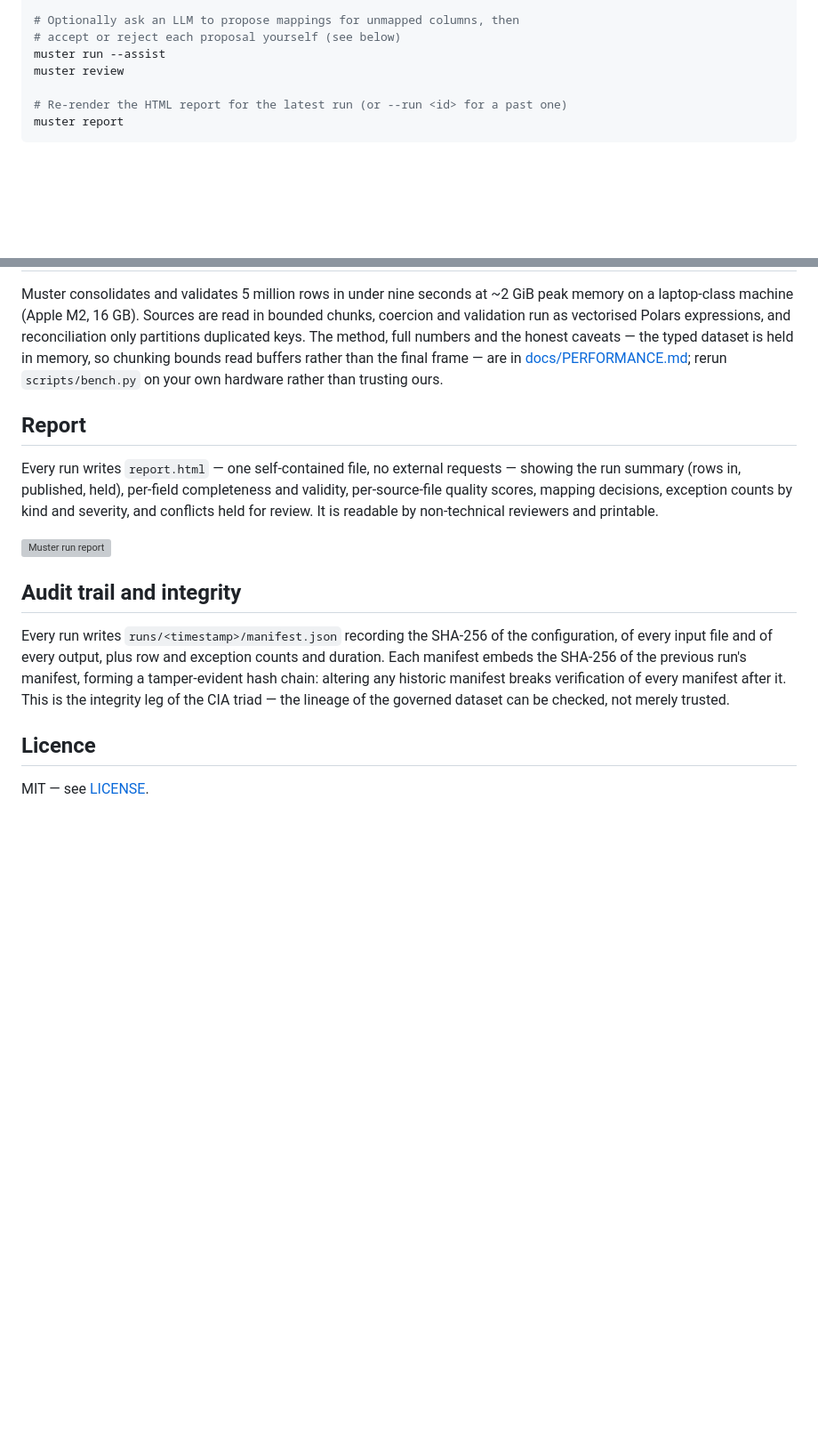
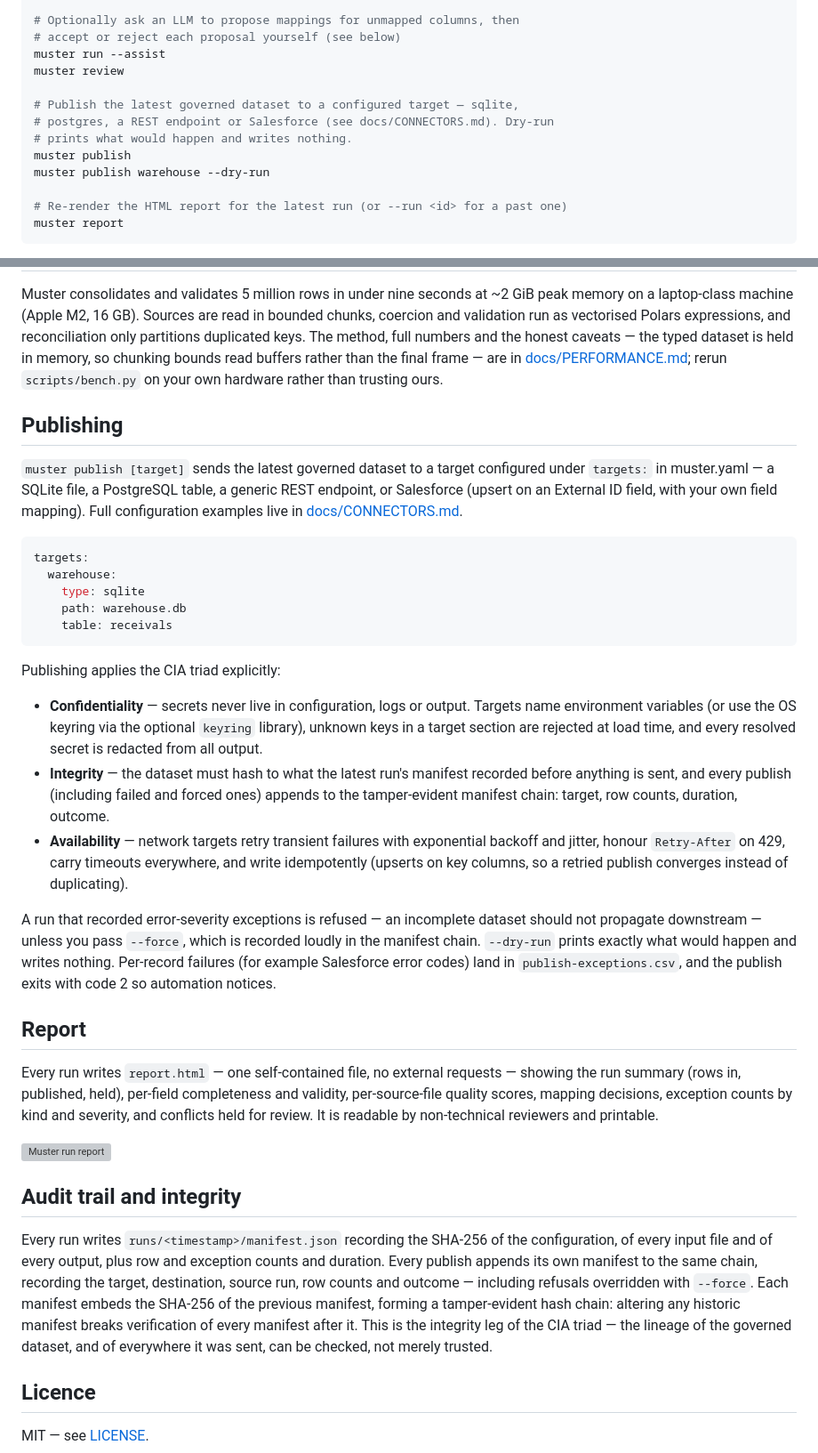
Before and after one commit to pcguest/muster, a Markdown page: README.md, 2 parts joined by grey strips. Shown at 89% size. GitHub-like rendering; blank space fills up the shorter version; grey boxes are pictures that could not be loaded.

````diff
--- a/README.md
+++ b/README.md
@@ -51,6 +51,12 @@ muster run
 # accept or reject each proposal yourself (see below)
 muster run --assist
 muster review
+
+# Publish the latest governed dataset to a configured target — sqlite,
+# postgres, a REST endpoint or Salesforce (see docs/CONNECTORS.md). Dry-run
+# prints what would happen and writes nothing.
+muster publish
+muster publish warehouse --dry-run
 
 # Re-render the HTML report for the latest run (or --run <id> for a past one)
 muster report
@@ -191,6 +197,45 @@ memory, so chunking bounds read buffers rather than the final frame — are
 in [docs/PERFORMANCE.md](docs/PERFORMANCE.md); rerun `scripts/bench.py` on
 your own hardware rather than trusting ours.
 
+## Publishing
+
+`muster publish [target]` sends the latest governed dataset to a target
+configured under `targets:` in muster.yaml — a SQLite file, a PostgreSQL
+table, a generic REST endpoint, or Salesforce (upsert on an External ID
+field, with your own field mapping). Full configuration examples live in
+[docs/CONNECTORS.md](docs/CONNECTORS.md).
+
+```yaml
+targets:
+  warehouse:
+    type: sqlite
+    path: warehouse.db
+    table: receivals
+```
+
+Publishing applies the CIA triad explicitly:
+
+- **Confidentiality** — secrets never live in configuration, logs or
+  output. Targets name environment variables (or use the OS keyring via the
+  optional `keyring` library), unknown keys in a target section are
+  rejected at load time, and every resolved secret is redacted from all
+  output.
+- **Integrity** — the dataset must hash to what the latest run's manifest
+  recorded before anything is sent, and every publish (including failed and
+  forced ones) appends to the tamper-evident manifest chain: target, row
+  counts, duration, outcome.
+- **Availability** — network targets retry transient failures with
+  exponential backoff and jitter, honour `Retry-After` on 429, carry
+  timeouts everywhere, and write idempotently (upserts on key columns, so a
+  retried publish converges instead of duplicating).
+
+A run that recorded error-severity exceptions is refused — an incomplete
+dataset should not propagate downstream — unless you pass `--force`, which
+is recorded loudly in the manifest chain. `--dry-run` prints exactly what
+would happen and writes nothing. Per-record failures (for example
+Salesforce error codes) land in `publish-exceptions.csv`, and the publish
+exits with code 2 so automation notices.
+
 ## Report
 
 Every run writes `report.html` — one self-contained file, no external
@@ -205,11 +250,14 @@ readable by non-technical reviewers and printable.
 
 Every run writes `runs/<timestamp>/manifest.json` recording the SHA-256 of
 the configuration, of every input file and of every output, plus row and
-exception counts and duration. Each manifest embeds the SHA-256 of the
-previous run's manifest, forming a tamper-evident hash chain: altering any
-historic manifest breaks verification of every manifest after it. This is
-the integrity leg of the CIA triad — the lineage of the governed dataset can
-be checked, not merely trusted.
+exception counts and duration. Every publish appends its own manifest to
+the same chain, recording the target, destination, source run, row counts
+and outcome — including refusals overridden with `--force`. Each manifest
+embeds the SHA-256 of the previous manifest, forming a tamper-evident hash
+chain: altering any historic manifest breaks verification of every manifest
+after it. This is the integrity leg of the CIA triad — the lineage of the
+governed dataset, and of everywhere it was sent, can be checked, not merely
+trusted.
 
 ## Licence
 
````
Also changed, not shown: docs/CONNECTORS.md (added, +212 -0 lines).
